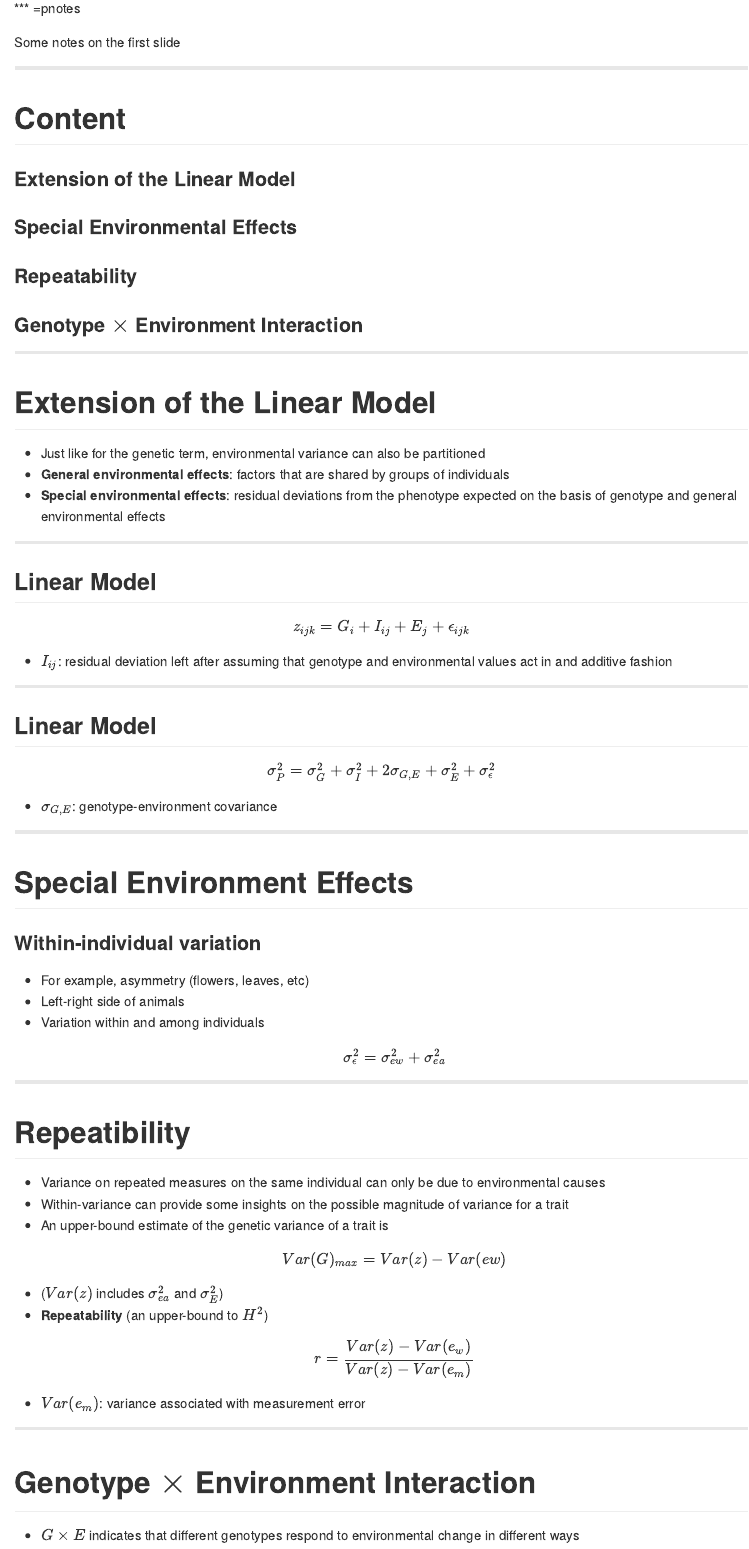
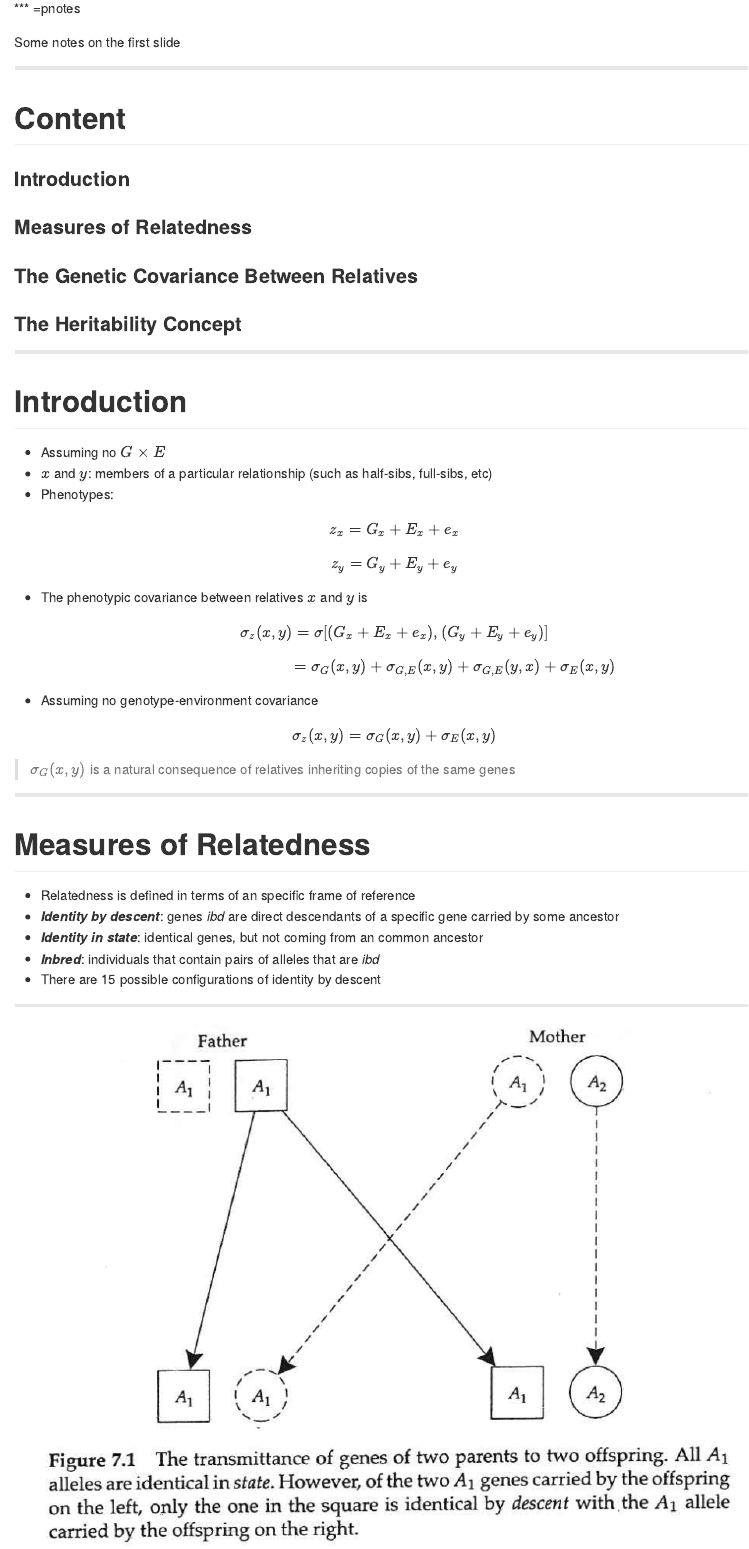
Before and after one commit to augusto-garcia/QuantitativeGenetics, an R Markdown document (ResemblanceRelatives/index.Rmd): the page in a window 1100 px wide, from 250 px down. The pictures show the output file ResemblanceRelatives/index.md that the author committed with the source, drawn offline in the style of GitHub.

Commit message:
Finishing the first version of Resemblance Between Relatives

```diff
--- a/ResemblanceRelatives/index.Rmd
+++ b/ResemblanceRelatives/index.Rmd
@@ -36,67 +36,59 @@ Some notes on the first slide
 
 # Content
 
-### Extension of the Linear Model
-### Special Environmental Effects
-### Repeatability
-### Genotype $\times$ Environment Interaction
+### Introduction
+### Measures of Relatedness
+### The Genetic Covariance Between Relatives
+### The Heritability Concept
 
 ---
 
-# Extension of the Linear Model
+# Introduction
 
-- Just like for the genetic term, environmental variance can also be
-  partitioned
-- **General environmental effects**: factors that are shared by groups
-  of individuals
-- **Special environmental effects**: residual deviations from the
-  phenotype expected on the basis of genotype and general
-  environmental effects
+- Assuming no $G \times E$
+- $x$ and $y$: members of a particular relationship (such as
+  half-sibs, full-sibs, etc)
+- Phenotypes:
+$$z_x=G_x+E_x+e_x$$
+$$z_y=G_y+E_y+e_y$$
+- The phenotypic covariance between relatives $x$ and $y$ is
+$$\sigma_z(x,y)=\sigma[(G_x+E_x+e_x),(G_y+E_y+e_y)]$$
+$$\phantom{AAAAAAAAAa}=\sigma_G(x,y)+\sigma_{G,E}(x,y)+\sigma_{G,E}(y,x)+\sigma_E(x,y)$$
+- Assuming no genotype-environment covariance
+$$\sigma_z(x,y)=\sigma_G(x,y)+\sigma_E(x,y)$$
+
+> $\sigma_G(x,y)$ is a natural consequence of relatives inheriting
+> copies of the same genes
 
 ---
 
-## Linear Model
+# Measures of Relatedness
 
-$$z_{ijk} = G_i+I_{ij}+E_j+\epsilon_{ijk}$$
-
-- $I_{ij}$: residual deviation left after assuming that genotype and
-  environmental values act in and additive fashion
+- Relatedness is defined in terms of an specific frame of reference
+- **_Identity by descent_**: genes _ibd_ are direct descendants of a
+  specific gene carried by some ancestor
+- **_Identity in state_**: identical genes, but not coming from an
+  common ancestor
+- **_Inbred_**: individuals that contain pairs of alleles that are
+  _ibd_
+- There are 15 possible configurations of identity by descent
 
 ---
 
-## Linear Model
-
-$$\sigma^2_P=\sigma^2_G+\sigma^2_I+2\sigma_{G,E}+\sigma^2_E+\sigma^2_{\epsilon}$$
-
-- $\sigma_{G,E}$: genotype-environment covariance
+![](./images/ibd_ibs.png)
 
 ---
 
-# Special Environment Effects
-
-### Within-individual variation
-
-- For example, asymmetry (flowers, leaves, etc)
-- Left-right side of animals
-- Variation within and among individuals
-$$\sigma^2_{\epsilon}=\sigma^2_{ew}+\sigma^2_{ea}$$
-
+![](./images/All_ibd.png)
 
 ---
 
-# Repeatibility
+- The values for $\Delta$ depends on the relationship between $x$ and
+  $y$
+- For example, if $x$ is non-inbred and $y$ is its non-inbred progeny,
+  $\Delta_8=1$ and all other $\Delta_i=0$
 
-- Variance on repeated measures on the same individual can only be due
-  to environmental causes
-- Within-variance can provide some insights on the possible magnitude
-  of variance for a trait
-- An upper-bound estimate of the genetic variance of a trait is
-$$Var(G)_{max}=Var(z)-Var(ew)$$
-- ($Var(z)$ includes $\sigma^2_{ea}$ and $\sigma^2_E$)
-- **Repeatability** (an upper-bound to $H^2$)
-$$r=\frac{Var(z)-Var(e_w)}{Var(z)-Var(e_m)}$$
-- $Var(e_m)$: variance associated with measurement error
+![](./images/delta8.png)
 
 ---
 
-# Genotype $\times$ Environment Interaction
@@ -103,8 +102,11 @@ $$r=\frac{Var(z)-Var(e_w)}{Var(z)-Var(e_m)}$$
 
-- $G \times E$ indicates that different genotypes respond to
-  environmental change in different ways
+![](./images/delta7_8_9.png)
 
 ---
 
-![](./images/GxE.jpg)
+## Coefficient of Coancestry
 
+- Suppose that single genes are drawn randomly from individuals $x$
+  and $y$
+- The probability that these genes are _ibd_ is the **_coefficient of
+  coancestry_** $\Theta_{xy}$
@@ -110,0 +146 @@ $$r=\frac{Var(z)-Var(e_w)}{Var(z)-Var(e_m)}$$
+  individuals are _ibd_
@@ -110,0 +155,11 @@ $$r=\frac{Var(z)-Var(e_w)}{Var(z)-Var(e_m)}$$
+![](./images/delta1.png)
+
+![](./images/delta7.png)
+
+---
+
+![](./images/Table7_1.png)
+
+---
+
+# The Genetic Covariance Between Relatives
@@ -110,0 +171 @@ $$r=\frac{Var(z)-Var(e_w)}{Var(z)-Var(e_m)}$$
+  - No $G \times E$ and covariance $G-E$
@@ -110,0 +194 @@ $$r=\frac{Var(z)-Var(e_w)}{Var(z)-Var(e_m)}$$
+$$\sigma_G(x,y)=\sigma_A(x,y)+\sigma_D(x,y)+\sigma_{AA}(x,y)+\sigma_{AD}(x,y)+\sigma_{DD}(x,y)+...$$
@@ -110,0 +209 @@ $$r=\frac{Var(z)-Var(e_w)}{Var(z)-Var(e_m)}$$
+    expectation is
@@ -110,0 +215 @@ $$r=\frac{Var(z)-Var(e_w)}{Var(z)-Var(e_m)}$$
+### Additive Genetic Covariance
@@ -110,0 +225 @@ $$r=\frac{Var(z)-Var(e_w)}{Var(z)-Var(e_m)}$$
+### Dominance Genetic Covariance
@@ -110,0 +237 @@ $$r=\frac{Var(z)-Var(e_w)}{Var(z)-Var(e_m)}$$
+### Epistatic Genetic Covariance
@@ -110,0 +244 @@ $$r=\frac{Var(z)-Var(e_w)}{Var(z)-Var(e_m)}$$
+## Covariance Between Relatives
@@ -111,7 +254,8 @@ $$r=\frac{Var(z)-Var(e_w)}{Var(z)-Var(e_m)}$$
+![](./images/Table7_2.png)
 
 --- ds:indigo
 
 
 # Homework
 
-  - Read Chapter 6 of Lynch and Walsh Book
+  - Read Chapter 7 of Lynch and Walsh Book
```
Also changed, not shown: ResemblanceRelatives/images/All_ibd.png (added), ResemblanceRelatives/images/Document_November_21_2016.pdf (deleted), ResemblanceRelatives/images/GxE.jpg (deleted), ResemblanceRelatives/images/Table7_1.png (added), ResemblanceRelatives/images/Table7_2.png (added), ResemblanceRelatives/images/delta1.png (added), ResemblanceRelatives/images/delta7.png (added), ResemblanceRelatives/images/delta7_8_9.png (added), ResemblanceRelatives/images/delta8.png (added), ResemblanceRelatives/images/ibd_ibs.png (added), ResemblanceRelatives/index.html, ResemblanceRelatives/index.md, ResemblanceRelatives/index.Rmd (129 more changed lines).
